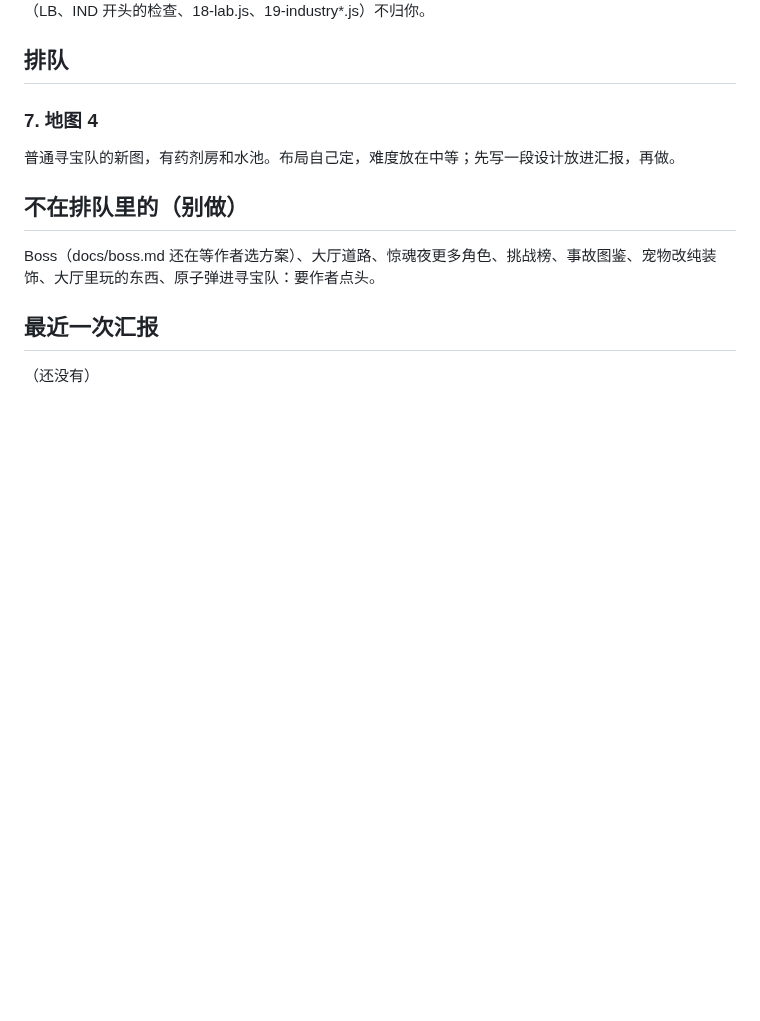
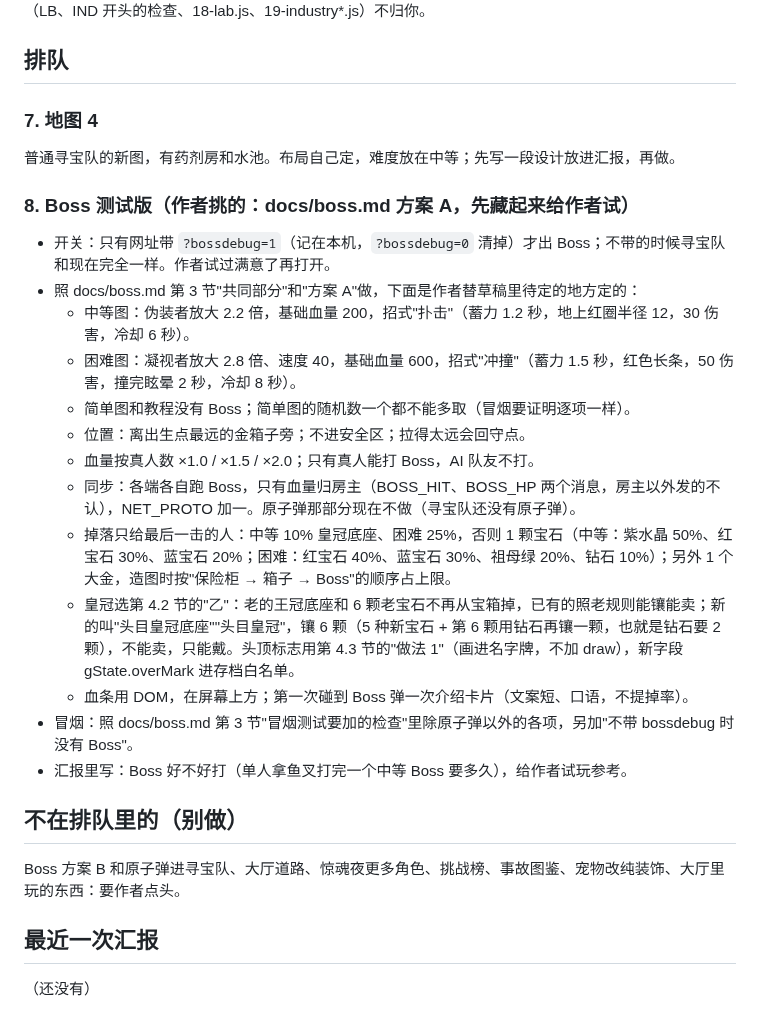
Before and after one commit to nickyu28/maodun, a Markdown page: docs/queue-code1.md, the part around the change. Rendered like a GitHub page; blank space fills up the shorter version.

Commit message:
排队清单：猫盾加 Boss 测试版（方案 A，?bossdebug=1 才出）
Co-Authored-By: Claude Opus 5.5 <noreply@anthropic.com>
Claude-Session: https://claude.ai/code/session_01EL2baJzqWbMuBDvRq3YosZ

```diff
--- a/docs/queue-code1.md
+++ b/docs/queue-code1.md
@@ -9,8 +9,23 @@
 ### 7. 地图 4
 普通寻宝队的新图，有药剂房和水池。布局自己定，难度放在中等；先写一段设计放进汇报，再做。
 
+### 8. Boss 测试版（作者挑的：docs/boss.md 方案 A，先藏起来给作者试）
+- 开关：只有网址带 `?bossdebug=1`（记在本机，`?bossdebug=0` 清掉）才出 Boss；不带的时候寻宝队和现在完全一样。作者试过满意了再打开。
+- 照 docs/boss.md 第 3 节"共同部分"和"方案 A"做，下面是作者替草稿里待定的地方定的：
+  - 中等图：伪装者放大 2.2 倍，基础血量 200，招式"扑击"（蓄力 1.2 秒，地上红圈半径 12，30 伤害，冷却 6 秒）。
+  - 困难图：凝视者放大 2.8 倍、速度 40，基础血量 600，招式"冲撞"（蓄力 1.5 秒，红色长条，50 伤害，撞完眩晕 2 秒，冷却 8 秒）。
+  - 简单图和教程没有 Boss；简单图的随机数一个都不能多取（冒烟要证明逐项一样）。
+  - 位置：离出生点最远的金箱子旁；不进安全区；拉得太远会回守点。
+  - 血量按真人数 ×1.0 / ×1.5 / ×2.0；只有真人能打 Boss，AI 队友不打。
+  - 同步：各端各自跑 Boss，只有血量归房主（BOSS_HIT、BOSS_HP 两个消息，房主以外发的不认），NET_PROTO 加一。原子弹那部分现在不做（寻宝队还没有原子弹）。
+  - 掉落只给最后一击的人：中等 10% 皇冠底座、困难 25%，否则 1 颗宝石（中等：紫水晶 50%、红宝石 30%、蓝宝石 20%；困难：红宝石 40%、蓝宝石 30%、祖母绿 20%、钻石 10%）；另外 1 个大金，造图时按"保险柜 → 箱子 → Boss"的顺序占上限。
+  - 皇冠选第 4.2 节的"乙"：老的王冠底座和 6 颗老宝石不再从宝箱掉，已有的照老规则能镶能卖；新的叫"头目皇冠底座""头目皇冠"，镶 6 颗（5 种新宝石 + 第 6 颗用钻石再镶一颗，也就是钻石要 2 颗），不能卖，只能戴。头顶标志用第 4.3 节的"做法 1"（画进名字牌，不加 draw），新字段 gState.overMark 进存档白名单。
+  - 血条用 DOM，在屏幕上方；第一次碰到 Boss 弹一次介绍卡片（文案短、口语，不提掉率）。
+- 冒烟：照 docs/boss.md 第 3 节"冒烟测试要加的检查"里除原子弹以外的各项，另加"不带 bossdebug 时没有 Boss"。
+- 汇报里写：Boss 好不好打（单人拿鱼叉打完一个中等 Boss 要多久），给作者试玩参考。
+
 ## 不在排队里的（别做）
-Boss（docs/boss.md 还在等作者选方案）、大厅道路、惊魂夜更多角色、挑战榜、事故图鉴、宠物改纯装饰、大厅里玩的东西、原子弹进寻宝队：要作者点头。
+Boss 方案 B 和原子弹进寻宝队、大厅道路、惊魂夜更多角色、挑战榜、事故图鉴、宠物改纯装饰、大厅里玩的东西：要作者点头。
 
 ## 最近一次汇报
 （还没有）
```
